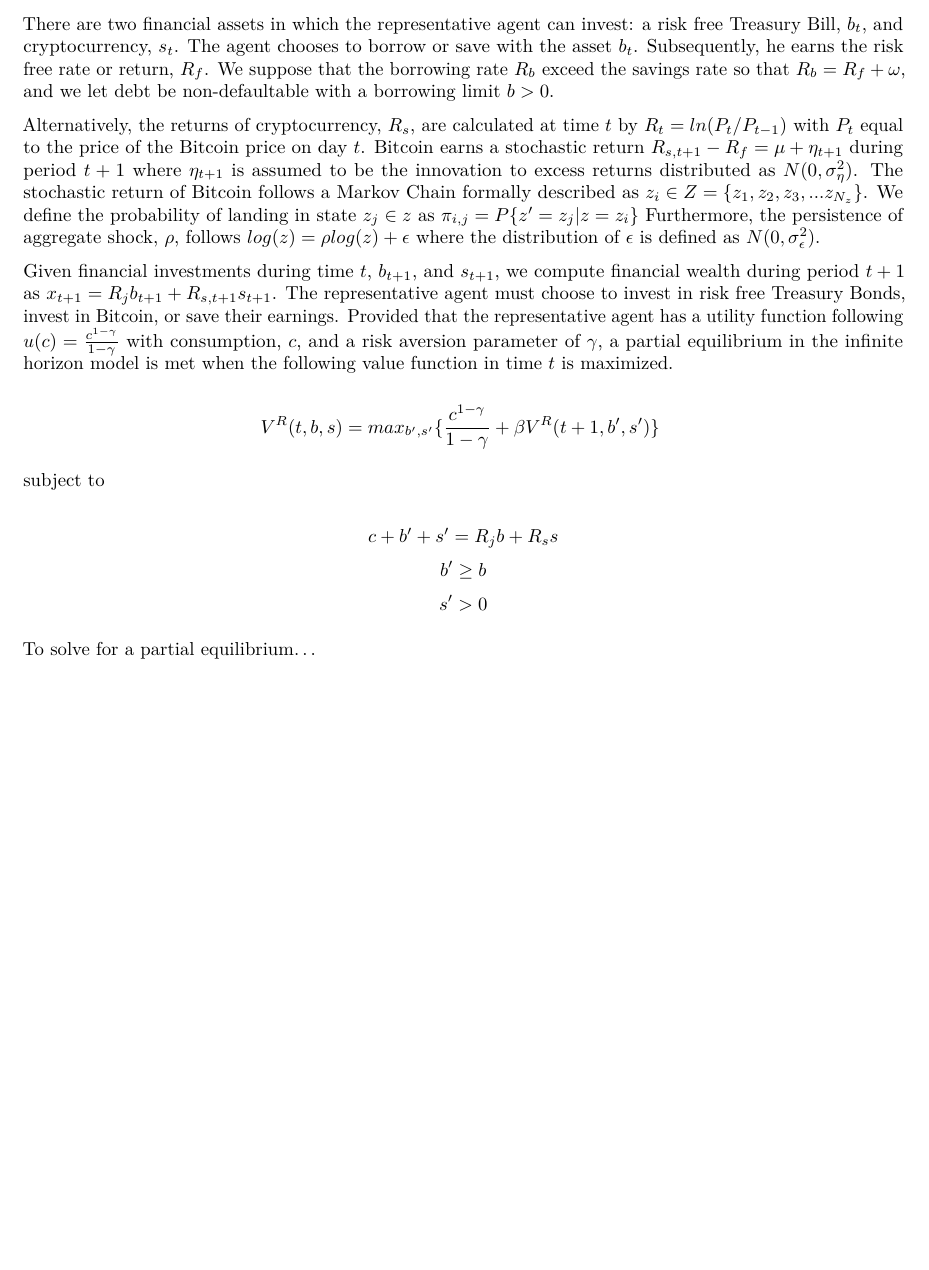
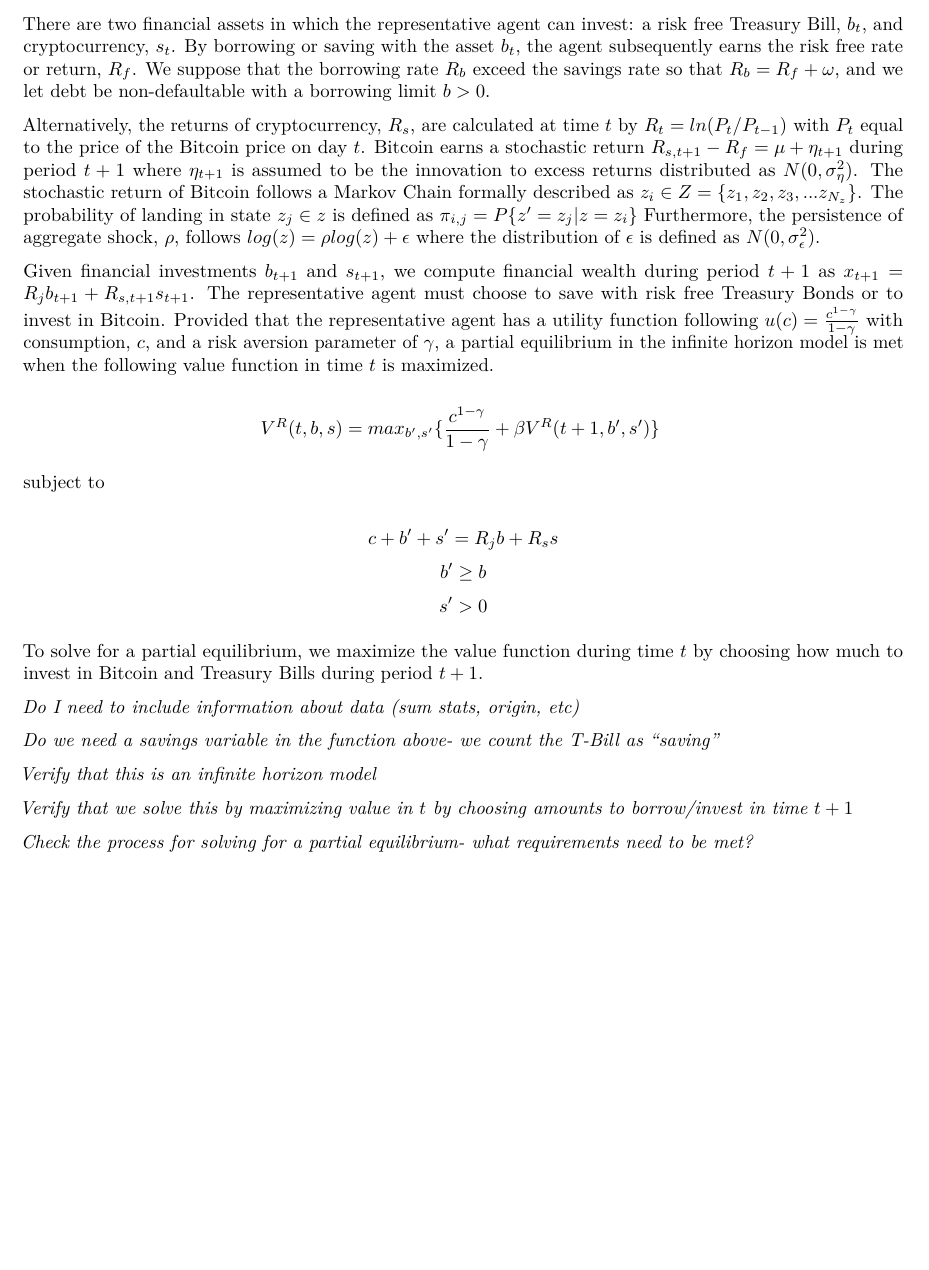
Before and after one commit to LongSimple/ECON-4008-Macro-Modeling, an R Markdown document (Writing Assignments/Model Draft.Rmd): part of page 2 of 2, cut so that both start at the same text. Rendered offline with R 4.5, knitr and Pandoc, then LaTeX, with nearby package versions.

Commit message:
Model Draft Changes

```diff
--- a/Writing Assignments/Model Draft.Rmd
+++ b/Writing Assignments/Model Draft.Rmd
@@ -17,11 +17,11 @@ abstract: |-
 \pagebreak
 
 
-There are two financial assets in which the representative agent can invest: a risk free Treasury Bill, $b_t$, and cryptocurrency, $s_t$. The agent chooses to borrow or save with the asset $b_t$. Subsequently, he earns the risk free rate or return, $R_f$. We suppose that the borrowing rate $R_b$ exceed the savings rate so that $R_b = R_f + \omega$, and we let debt be non-defaultable with a borrowing limit $b > 0$.
+There are two financial assets in which the representative agent can invest: a risk free Treasury Bill, $b_t$, and cryptocurrency, $s_t$. By borrowing or saving with the asset $b_t$, the agent subsequently earns the risk free rate or return, $R_f$. We suppose that the borrowing rate $R_b$ exceed the savings rate so that $R_b = R_f + \omega$, and we let debt be non-defaultable with a borrowing limit $b > 0$.
 
-Alternatively, the returns of cryptocurrency, $R_s$, are calculated at time $t$ by $R_{t} = ln(P_t/P_{t-1})$ with \(P_t\) equal to the price of the Bitcoin price on day \(t\). Bitcoin earns a stochastic return $R_{s, t+1} - R_f = \mu + \eta_{t+1}$ during period $t + 1$ where $\eta_{t+1}$ is assumed to be the innovation to excess returns distributed as $N(0, \sigma_\eta^2)$. The stochastic return of Bitcoin follows a Markov Chain formally described as $z_i \in  Z = \{z_1, z_2, z_3, ... z_{N_z}\}$. We define the probability of landing in state $z_j \in z$ as $\pi_{i,j} = P\{z' = z_j | z = z_i\}$ Furthermore, the persistence of aggregate shock, $\rho$, follows $log(z) = \rho log(z) + \epsilon$ where the distribution of $\epsilon$ is defined as $N(0, \sigma_\epsilon^2)$.
+Alternatively, the returns of cryptocurrency, $R_s$, are calculated at time $t$ by $R_{t} = ln(P_t/P_{t-1})$ with \(P_t\) equal to the price of the Bitcoin price on day \(t\). Bitcoin earns a stochastic return $R_{s, t+1} - R_f = \mu + \eta_{t+1}$ during period $t + 1$ where $\eta_{t+1}$ is assumed to be the innovation to excess returns distributed as $N(0, \sigma_\eta^2)$. The stochastic return of Bitcoin follows a Markov Chain formally described as $z_i \in  Z = \{z_1, z_2, z_3, ... z_{N_z}\}$. The probability of landing in state $z_j \in z$  is defined as $\pi_{i,j} = P\{z' = z_j | z = z_i\}$ Furthermore, the persistence of aggregate shock, $\rho$, follows $log(z) = \rho log(z) + \epsilon$ where the distribution of $\epsilon$ is defined as $N(0, \sigma_\epsilon^2)$.
 
-Given financial investments during time $t$, $b_{t+1}$, and $s_{t+1}$, we compute financial wealth during period $t + 1$ as $x_{t+1} = R_jb_{t+1} + R_{s, t + 1} s_{t+1}$. The representative agent must choose to invest in risk free Treasury Bonds, invest in Bitcoin, or save their earnings. Provided that the representative agent has a utility function following $u(c) = \frac{c^{1-\gamma}}{1 - \gamma}$ with consumption, $c$, and a risk aversion parameter of $\gamma$, a partial equilibrium in the infinite horizon model is met when the following value function in time $t$ is maximized.
+Given financial investments $b_{t+1}$ and $s_{t+1}$, we compute financial wealth during period $t + 1$ as $x_{t+1} = R_jb_{t+1} + R_{s, t + 1} s_{t+1}$. The representative agent must choose to save with risk free Treasury Bonds or to invest in Bitcoin. Provided that the representative agent has a utility function following $u(c) = \frac{c^{1-\gamma}}{1 - \gamma}$ with consumption, $c$, and a risk aversion parameter of $\gamma$, a partial equilibrium in the infinite horizon model is met when the following value function in time $t$ is maximized.
 
 $$V^R (t, b, s) = max_{b',s'} \{\frac{c^{1-\gamma}}{1 - \gamma} + \beta V^R(t+1, b', s') \}\ $$
 
@@ -31,4 +31,14 @@ $$c + b' + s' = R_jb + R_ss$$
 $$b' \geq b$$
 $$s' > 0$$
 
-To solve for a partial equilibrium...
+To solve for a partial equilibrium, we maximize the value function during time $t$ by choosing how much to invest in Bitcoin and Treasury Bills during period $t+1$.
+
+*Do I need to include information about data (sum stats, origin, etc)*
+
+*Do we need a savings variable in the function above- we count the T-Bill as "saving"*
+
+*Verify that this is an infinite horizon model*
+
+*Verify that we solve this by maximizing value in $t$ by choosing amounts to borrow/invest in time $t+1$*
+
+*Check the process for solving for a partial equilibrium- what requirements need to be met?*
```
Also changed, not shown: Writing Assignments/Model_Draft.pdf.
